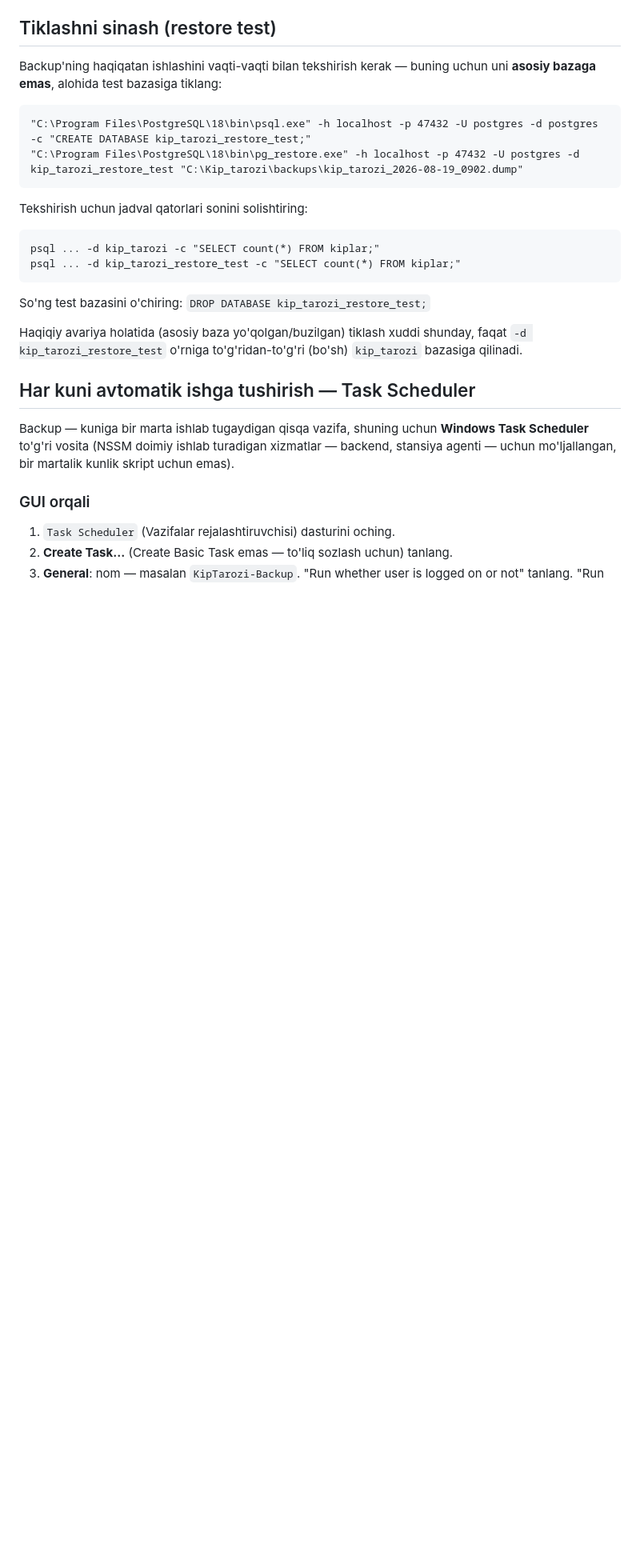
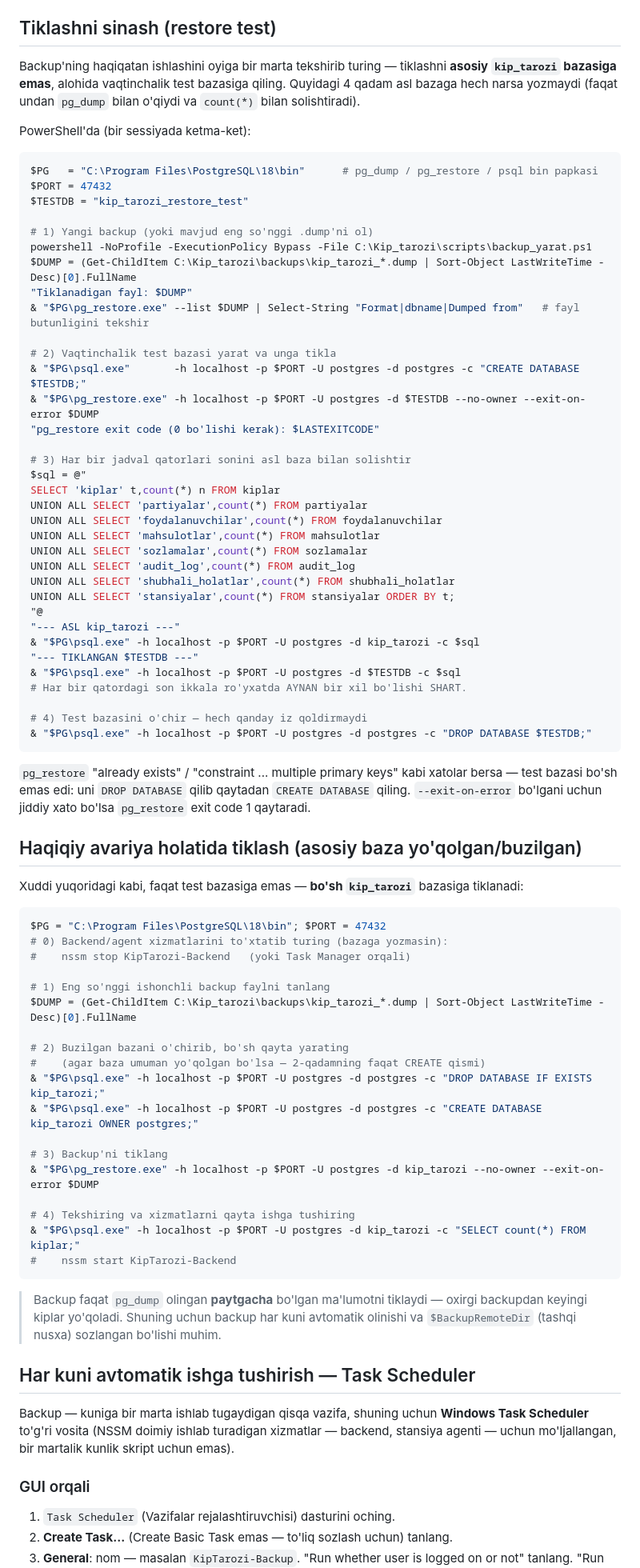
Before and after one commit to jaloliddin5434/Kip_tarozi, a Markdown page: docs/BACKUP.md, the part around the change. Shown at 80% size. GitHub-like rendering; blank space fills up the shorter version.

Commit message:
Backup restore sinovi muvaffaqiyatli otdi (MD5 tasdiqlangan) + docs/BACKUP.md runbook

````diff
--- a/docs/BACKUP.md
+++ b/docs/BACKUP.md
@@ -54,26 +54,85 @@ deb chiqadi.
 
 ## Tiklashni sinash (restore test)
 
-Backup'ning haqiqatan ishlashini vaqti-vaqti bilan tekshirish kerak — buning
-uchun uni **asosiy bazaga emas**, alohida test bazasiga tiklang:
+Backup'ning haqiqatan ishlashini oyiga bir marta tekshirib turing — tiklashni
+**asosiy `kip_tarozi` bazasiga emas**, alohida vaqtinchalik test bazasiga qiling.
+Quyidagi 4 qadam asl bazaga hech narsa yozmaydi (faqat undan `pg_dump` bilan
+o'qiydi va `count(*)` bilan solishtiradi).
 
-```
-"C:\Program Files\PostgreSQL\18\bin\psql.exe" -h localhost -p 47432 -U postgres -d postgres -c "CREATE DATABASE kip_tarozi_restore_test;"
-"C:\Program Files\PostgreSQL\18\bin\pg_restore.exe" -h localhost -p 47432 -U postgres -d kip_tarozi_restore_test "C:\Kip_tarozi\backups\kip_tarozi_2026-08-19_0902.dump"
+PowerShell'da (bir sessiyada ketma-ket):
+
+```powershell
+$PG   = "C:\Program Files\PostgreSQL\18\bin"      # pg_dump / pg_restore / psql bin papkasi
+$PORT = 47432
+$TESTDB = "kip_tarozi_restore_test"
+
+# 1) Yangi backup (yoki mavjud eng so'nggi .dump'ni ol)
+powershell -NoProfile -ExecutionPolicy Bypass -File C:\Kip_tarozi\scripts\backup_yarat.ps1
+$DUMP = (Get-ChildItem C:\Kip_tarozi\backups\kip_tarozi_*.dump | Sort-Object LastWriteTime -Desc)[0].FullName
+"Tiklanadigan fayl: $DUMP"
+& "$PG\pg_restore.exe" --list $DUMP | Select-String "Format|dbname|Dumped from"   # fayl butunligini tekshir
+
+# 2) Vaqtinchalik test bazasi yarat va unga tikla
+& "$PG\psql.exe"       -h localhost -p $PORT -U postgres -d postgres -c "CREATE DATABASE $TESTDB;"
+& "$PG\pg_restore.exe" -h localhost -p $PORT -U postgres -d $TESTDB --no-owner --exit-on-error $DUMP
+"pg_restore exit code (0 bo'lishi kerak): $LASTEXITCODE"
+
+# 3) Har bir jadval qatorlari sonini asl baza bilan solishtir
+$sql = @"
+SELECT 'kiplar' t,count(*) n FROM kiplar
+UNION ALL SELECT 'partiyalar',count(*) FROM partiyalar
+UNION ALL SELECT 'foydalanuvchilar',count(*) FROM foydalanuvchilar
+UNION ALL SELECT 'mahsulotlar',count(*) FROM mahsulotlar
+UNION ALL SELECT 'sozlamalar',count(*) FROM sozlamalar
+UNION ALL SELECT 'audit_log',count(*) FROM audit_log
+UNION ALL SELECT 'shubhali_holatlar',count(*) FROM shubhali_holatlar
+UNION ALL SELECT 'stansiyalar',count(*) FROM stansiyalar ORDER BY t;
+"@
+"--- ASL kip_tarozi ---"
+& "$PG\psql.exe" -h localhost -p $PORT -U postgres -d kip_tarozi -c $sql
+"--- TIKLANGAN $TESTDB ---"
+& "$PG\psql.exe" -h localhost -p $PORT -U postgres -d $TESTDB -c $sql
+# Har bir qatordagi son ikkala ro'yxatda AYNAN bir xil bo'lishi SHART.
+
+# 4) Test bazasini o'chir — hech qanday iz qoldirmaydi
+& "$PG\psql.exe" -h localhost -p $PORT -U postgres -d postgres -c "DROP DATABASE $TESTDB;"
 ```
 
-Tekshirish uchun jadval qatorlari sonini solishtiring:
+`pg_restore` "already exists" / "constraint ... multiple primary keys" kabi
+xatolar bersa — test bazasi bo'sh emas edi: uni `DROP DATABASE` qilib qaytadan
+`CREATE DATABASE` qiling. `--exit-on-error` bo'lgani uchun jiddiy xato bo'lsa
+`pg_restore` exit code 1 qaytaradi.
 
-```
-psql ... -d kip_tarozi -c "SELECT count(*) FROM kiplar;"
-psql ... -d kip_tarozi_restore_test -c "SELECT count(*) FROM kiplar;"
+## Haqiqiy avariya holatida tiklash (asosiy baza yo'qolgan/buzilgan)
+
+Xuddi yuqoridagi kabi, faqat test bazasiga emas — **bo'sh `kip_tarozi`**
+bazasiga tiklanadi:
+
+```powershell
+$PG = "C:\Program Files\PostgreSQL\18\bin"; $PORT = 47432
+# 0) Backend/agent xizmatlarini to'xtatib turing (bazaga yozmasin):
+#    nssm stop KipTarozi-Backend   (yoki Task Manager orqali)
+
+# 1) Eng so'nggi ishonchli backup faylni tanlang
+$DUMP = (Get-ChildItem C:\Kip_tarozi\backups\kip_tarozi_*.dump | Sort-Object LastWriteTime -Desc)[0].FullName
+
+# 2) Buzilgan bazani o'chirib, bo'sh qayta yarating
+#    (agar baza umuman yo'qolgan bo'lsa — 2-qadamning faqat CREATE qismi)
+& "$PG\psql.exe" -h localhost -p $PORT -U postgres -d postgres -c "DROP DATABASE IF EXISTS kip_tarozi;"
+& "$PG\psql.exe" -h localhost -p $PORT -U postgres -d postgres -c "CREATE DATABASE kip_tarozi OWNER postgres;"
+
+# 3) Backup'ni tiklang
+& "$PG\pg_restore.exe" -h localhost -p $PORT -U postgres -d kip_tarozi --no-owner --exit-on-error $DUMP
+
+# 4) Tekshiring va xizmatlarni qayta ishga tushiring
+& "$PG\psql.exe" -h localhost -p $PORT -U postgres -d kip_tarozi -c "SELECT count(*) FROM kiplar;"
+#    nssm start KipTarozi-Backend
 ```
 
-So'ng test bazasini o'chiring: `DROP DATABASE kip_tarozi_restore_test;`
-
-Haqiqiy avariya holatida (asosiy baza yo'qolgan/buzilgan) tiklash xuddi
-shunday, faqat `-d kip_tarozi_restore_test` o'rniga to'g'ridan-to'g'ri (bo'sh)
-`kip_tarozi` bazasiga qilinadi.
+> Backup faqat `pg_dump` olingan **paytgacha** bo'lgan ma'lumotni tiklaydi —
+> oxirgi backupdan keyingi kiplar yo'qoladi. Shuning uchun backup har kuni
+> avtomatik olinishi va `$BackupRemoteDir` (tashqi nusxa) sozlangan bo'lishi
+> muhim.
 
 ## Har kuni avtomatik ishga tushirish — Task Scheduler
 
````
